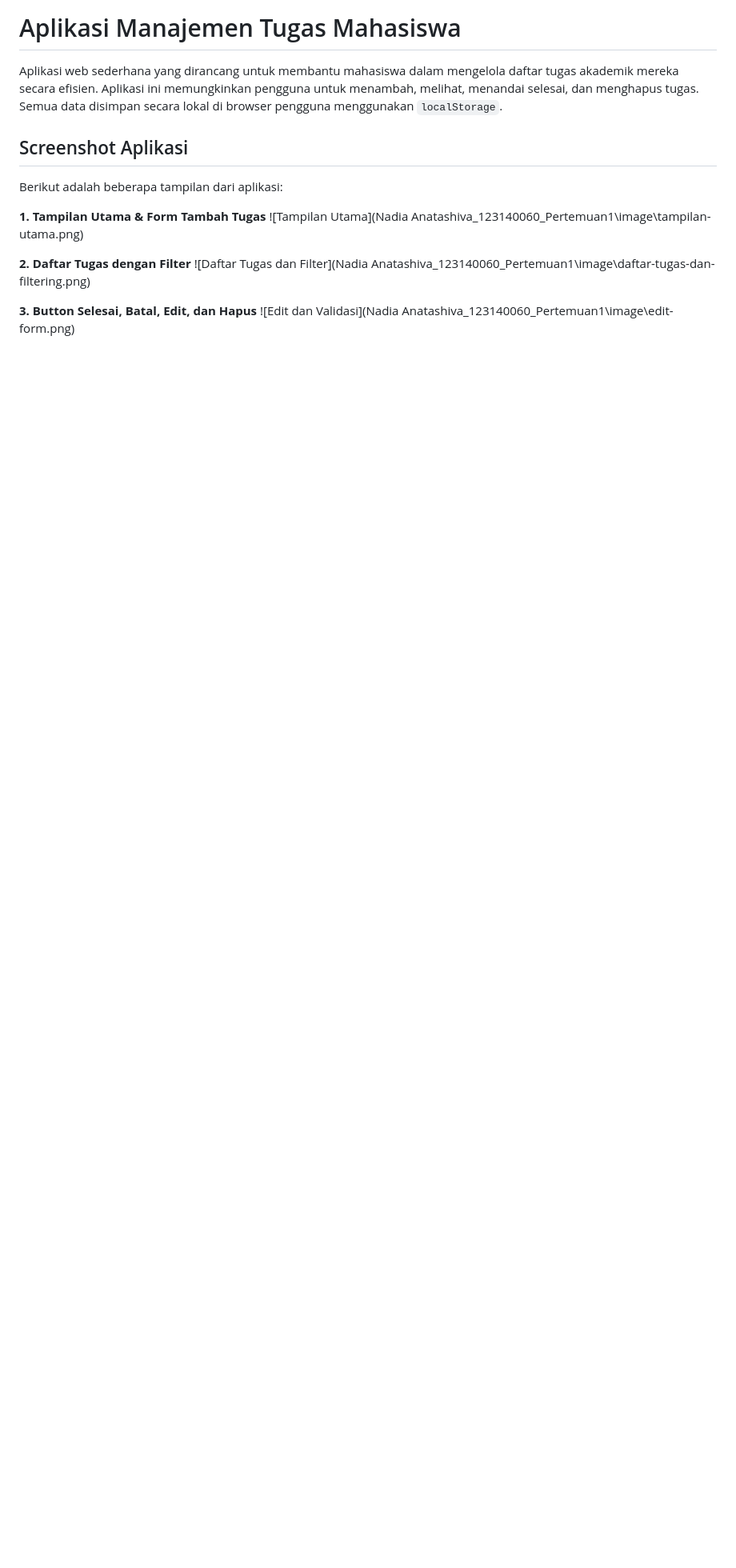
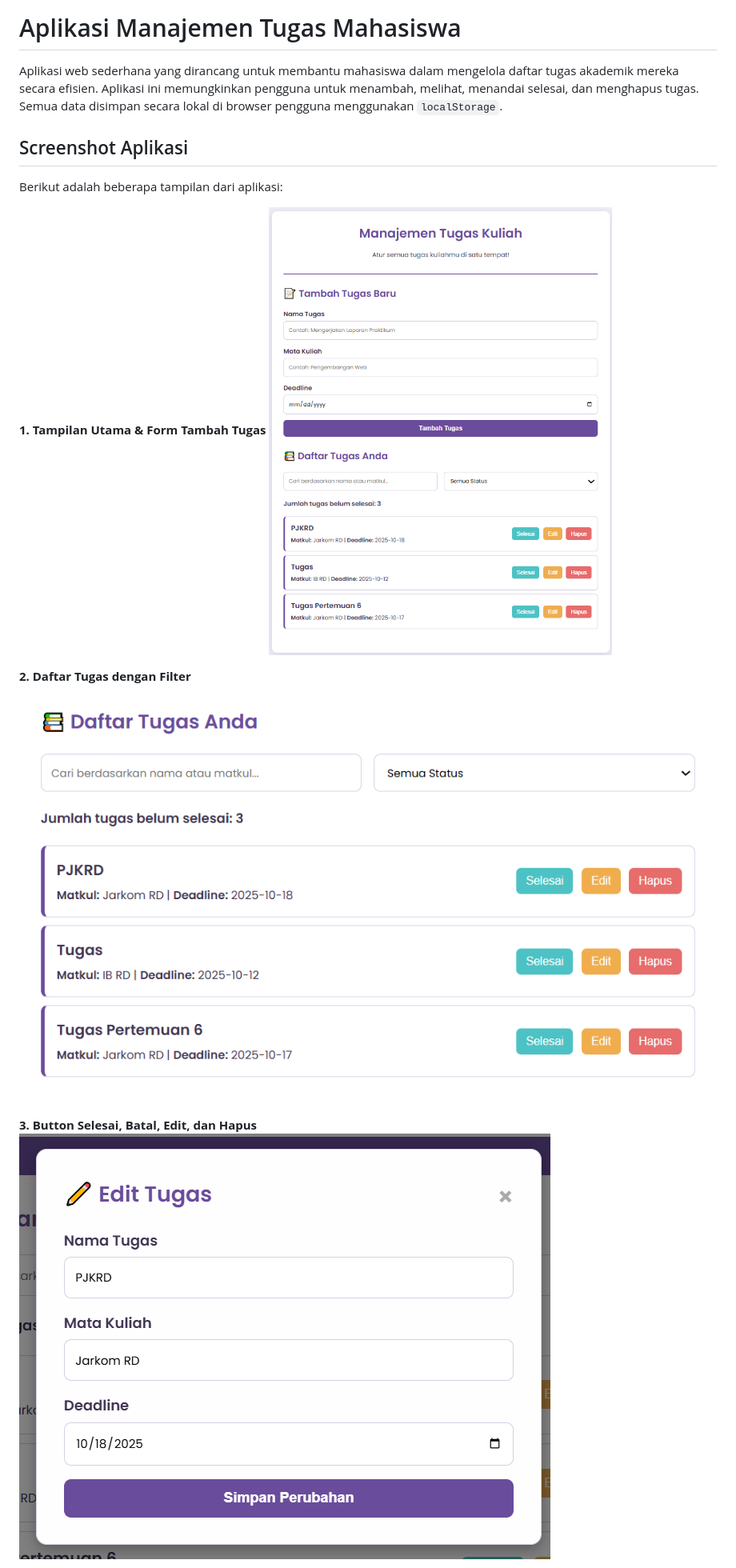
Before and after one commit to itsmenattt/pemrograman_web_itera_123140060, a Markdown page: Nadia Anatashiva_123140060_Pertemuan1/README.md, the part around the change printed below. Shown: that part at 80% size. Rendered like a GitHub page; blank space fills up the shorter version.

Commit message:
Update image

```diff
--- a/Nadia Anatashiva_123140060_Pertemuan1/README.md
+++ b/Nadia Anatashiva_123140060_Pertemuan1/README.md
@@ -7,12 +7,12 @@ Aplikasi web sederhana yang dirancang untuk membantu mahasiswa dalam mengelola d
 Berikut adalah beberapa tampilan dari aplikasi:
 
 **1. Tampilan Utama & Form Tambah Tugas**
-![Tampilan Utama](Nadia Anatashiva_123140060_Pertemuan1\image\tampilan-utama.png)
+![Tampilan Utama](https://github.com/itsmenattt/pemrograman_web_itera_123140060/blob/main/Nadia%20Anatashiva_123140060_Pertemuan1/image/tampilan-utama.png)
 
 **2. Daftar Tugas dengan Filter**
-![Daftar Tugas dan Filter](Nadia Anatashiva_123140060_Pertemuan1\image\daftar-tugas-dan-filtering.png)
+![Daftar Tugas dan Filter](https://github.com/itsmenattt/pemrograman_web_itera_123140060/blob/main/Nadia%20Anatashiva_123140060_Pertemuan1/image/daftar-tugas-dan-filtering.png)
 
 **3. Button Selesai, Batal, Edit, dan Hapus**
-![Edit dan Validasi](Nadia Anatashiva_123140060_Pertemuan1\image\edit-form.png)
+![Edit dan Validasi](https://github.com/itsmenattt/pemrograman_web_itera_123140060/blob/main/Nadia%20Anatashiva_123140060_Pertemuan1/image/edit-form.png)
 
 **4. Validasi form (contoh notifikasi)**
```
Also changed, not shown: other parts of Nadia Anatashiva_123140060_Pertemuan1/README.md (+1 -1 lines).
